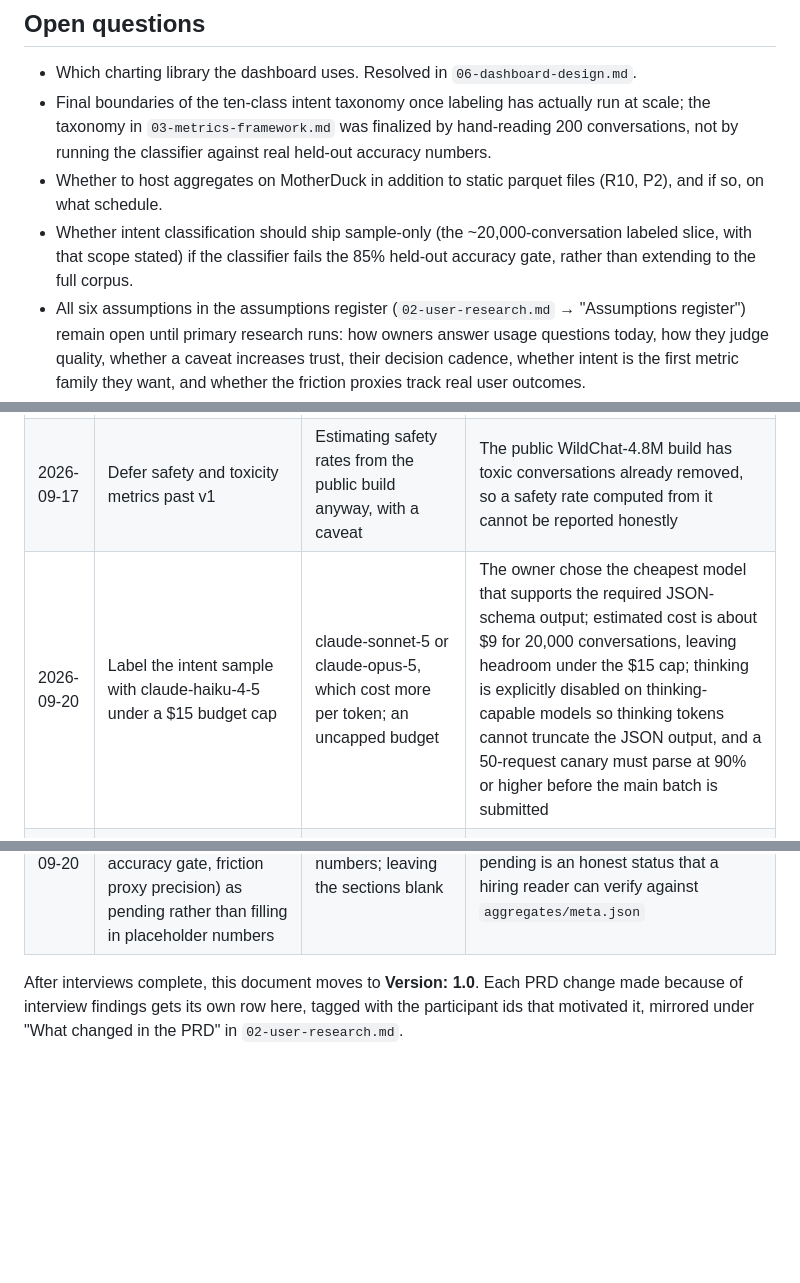
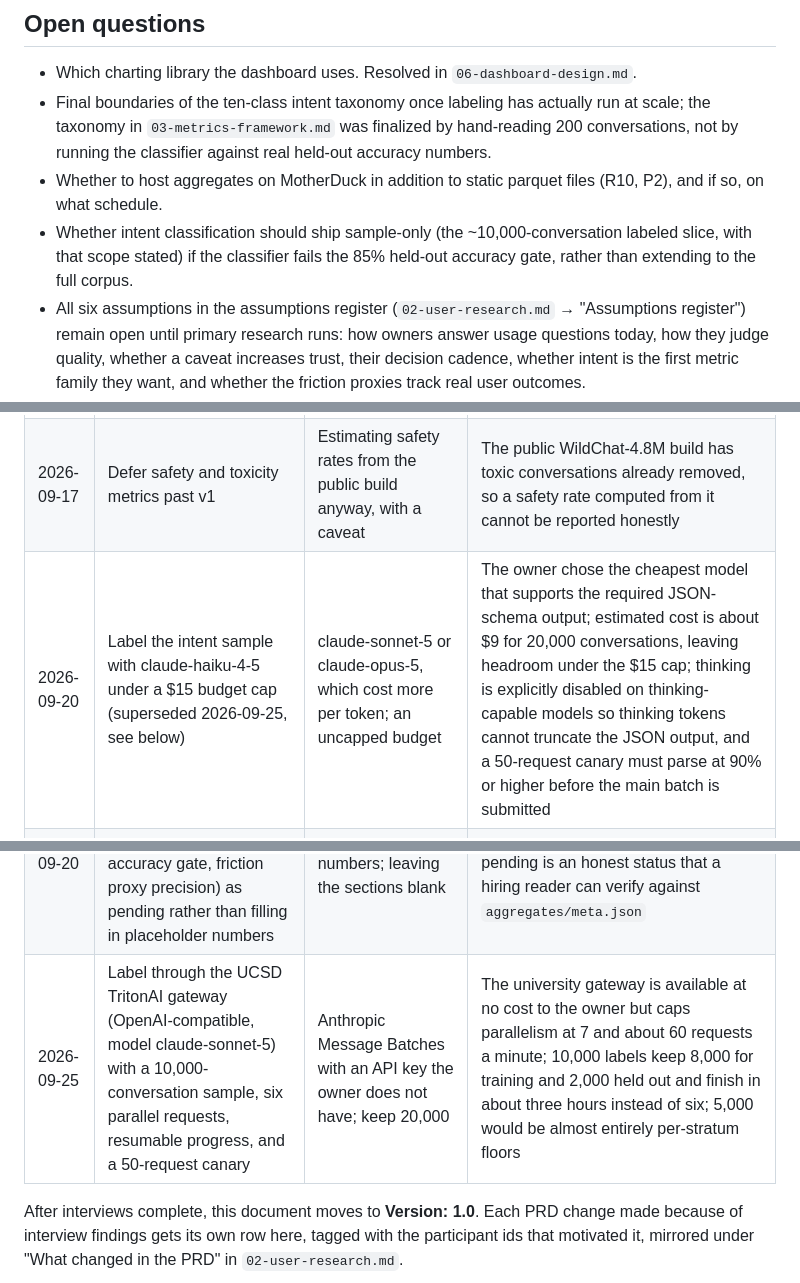
Before and after one commit to rsm-sdeenadayalan/wildchat-analytics, a Markdown page: docs/pm/04-prd.md, 3 parts joined by grey strips. Drawn GitHub-style; blank space fills up the shorter version.

Commit message:
Docs: 10,000-conversation labeling sample and the TritonAI gateway decision

```diff
--- a/docs/pm/04-prd.md
+++ b/docs/pm/04-prd.md
@@ -129,7 +129,7 @@ All five checks are unmeasured at this version, per the reframed research method
 - Which charting library the dashboard uses. Resolved in `06-dashboard-design.md`.
 - Final boundaries of the ten-class intent taxonomy once labeling has actually run at scale; the taxonomy in `03-metrics-framework.md` was finalized by hand-reading 200 conversations, not by running the classifier against real held-out accuracy numbers.
 - Whether to host aggregates on MotherDuck in addition to static parquet files (R10, P2), and if so, on what schedule.
-- Whether intent classification should ship sample-only (the ~20,000-conversation labeled slice, with that scope stated) if the classifier fails the 85% held-out accuracy gate, rather than extending to the full corpus.
+- Whether intent classification should ship sample-only (the ~10,000-conversation labeled slice, with that scope stated) if the classifier fails the 85% held-out accuracy gate, rather than extending to the full corpus.
 - All six assumptions in the assumptions register (`02-user-research.md` → "Assumptions register") remain open until primary research runs: how owners answer usage questions today, how they judge quality, whether a caveat increases trust, their decision cadence, whether intent is the first metric family they want, and whether the friction proxies track real user outcomes.
 
 ## Decision log
@@ -142,11 +142,12 @@ All five checks are unmeasured at this version, per the reframed research method
 | 2026-09-17 | Ship Loupe as a standalone site on its own GitHub Pages | Embedding or linking Loupe from shankard.com | No changes to the personal site are in scope for this project |
 | 2026-09-17 | Keep a 2000-character `intent_text` per conversation cached locally | Re-fetching conversation text at classification time; no local text cache at all | A single local field lets intent classification run in one pass without re-streaming shards |
 | 2026-09-17 | Defer safety and toxicity metrics past v1 | Estimating safety rates from the public build anyway, with a caveat | The public WildChat-4.8M build has toxic conversations already removed, so a safety rate computed from it cannot be reported honestly |
-| 2026-09-20 | Label the intent sample with claude-haiku-4-5 under a $15 budget cap | claude-sonnet-5 or claude-opus-5, which cost more per token; an uncapped budget | The owner chose the cheapest model that supports the required JSON-schema output; estimated cost is about $9 for 20,000 conversations, leaving headroom under the $15 cap; thinking is explicitly disabled on thinking-capable models so thinking tokens cannot truncate the JSON output, and a 50-request canary must parse at 90% or higher before the main batch is submitted |
+| 2026-09-20 | Label the intent sample with claude-haiku-4-5 under a $15 budget cap (superseded 2026-09-25, see below) | claude-sonnet-5 or claude-opus-5, which cost more per token; an uncapped budget | The owner chose the cheapest model that supports the required JSON-schema output; estimated cost is about $9 for 20,000 conversations, leaving headroom under the $15 cap; thinking is explicitly disabled on thinking-capable models so thinking tokens cannot truncate the JSON output, and a 50-request canary must parse at 90% or higher before the main batch is submitted |
 | 2026-09-20 | Report intent and volume model slices by model family, not by dated point release | Reporting every dated model string (e.g., `gpt-4o-2024-05-13`) separately | Dated point releases fragment the same underlying model into many near-duplicate rows; stripping the date/preview suffix keeps slices readable without losing the model-family signal |
 | 2026-09-20 | Publish suppressed and unknown geography as an explicit residual row | Dropping small or unresolvable geography cells silently | A silent drop makes suppression invisible and could read as a smaller population than actually exists; an explicit residual row states the size of what was suppressed or unresolved |
 | 2026-09-20 | Report `return_rate` as `NULL` for weeks with no following week in the data, and record the 2024-10 pseudo-user persistence break as a caveat rather than correcting for it | Reporting a false 0.0 for the trailing week; smoothing or interpolating across the persistence break | A false 0.0 would read as total churn that never happened; the persistence break is a collection-side artifact, not a real behavior change, and cannot be corrected from this data, so it is disclosed instead |
 | 2026-09-20 | Reframe user research as secondary research plus an assumptions register, and leave the Section 6.3 launch checks defined but unmeasured at v1 | Skipping the research artifact entirely; fabricating interview data; delaying the whole project until interviews can be scheduled | No user interviews were possible within the project window; the artifact set still needs a research document, so it documents what is known from public evidence, what is assumed, and how each assumption would be tested first |
 | 2026-09-20 | Write labeling- and classification-dependent requirements (intent view coverage, the 85% accuracy gate, friction proxy precision) as pending rather than filling in placeholder numbers | Inventing plausible-looking numbers; leaving the sections blank | No API credential is present on the development machine, so the labeling and classification stages have not run; pending is an honest status that a hiring reader can verify against `aggregates/meta.json` |
+| 2026-09-25 | Label through the UCSD TritonAI gateway (OpenAI-compatible, model claude-sonnet-5) with a 10,000-conversation sample, six parallel requests, resumable progress, and a 50-request canary | Anthropic Message Batches with an API key the owner does not have; keep 20,000 | The university gateway is available at no cost to the owner but caps parallelism at 7 and about 60 requests a minute; 10,000 labels keep 8,000 for training and 2,000 held out and finish in about three hours instead of six; 5,000 would be almost entirely per-stratum floors |
 
 After interviews complete, this document moves to **Version: 1.0**. Each PRD change made because of interview findings gets its own row here, tagged with the participant ids that motivated it, mirrored under "What changed in the PRD" in `02-user-research.md`.
```
Also changed, not shown: docs/pm/03-metrics-framework.md (+2 -2 lines).
